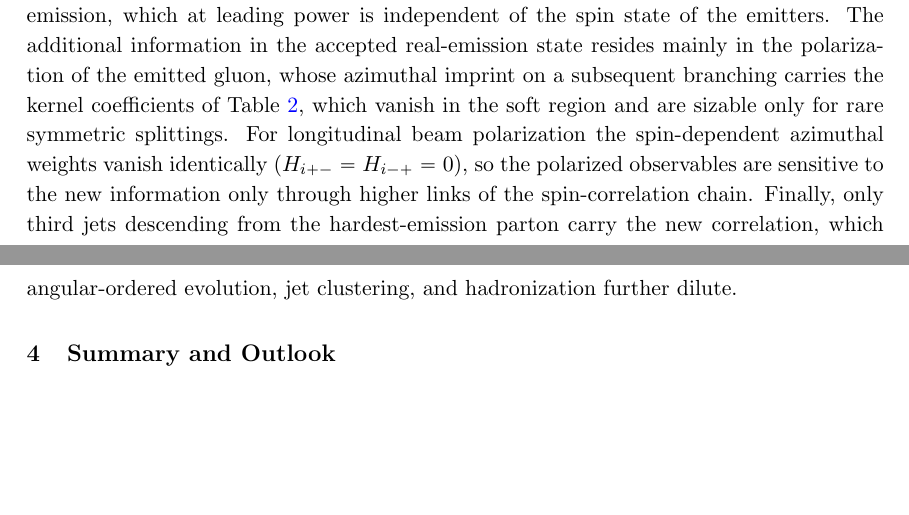
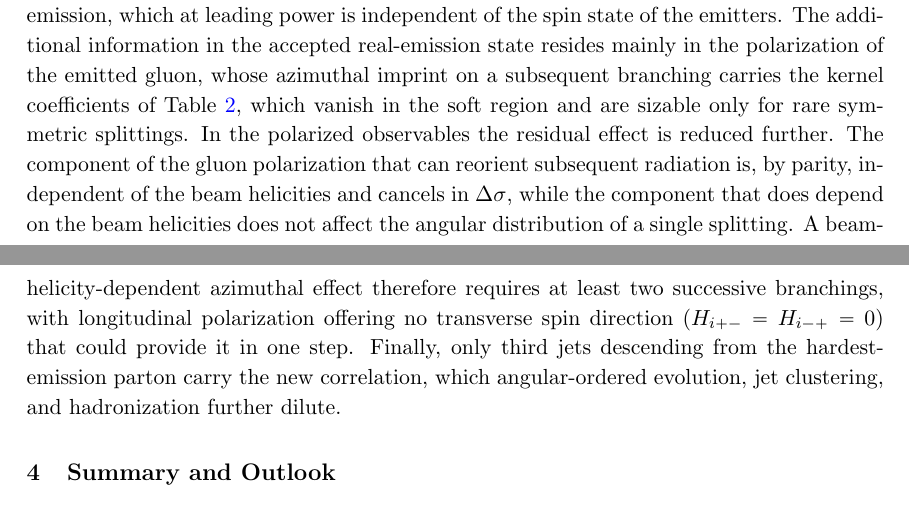
Before and after one commit to apapaefs/herwigdispol, a LaTeX document (docs/paper/main.tex): two parts of pages 41 and 42 of 53, joined at a grey line, cut so that both start at the same text, the shorter picture padded with empty space. Compiled offline with pdfLaTeX; a LaTeX package or settings file that is missing is left out.

Commit message:
Sync paper shower-spin wording

```diff
--- a/docs/paper/main.tex
+++ b/docs/paper/main.tex
@@ -1796,10 +1794,15 @@ information in the accepted real-emission state resides mainly in the
 polarization of the emitted gluon, whose azimuthal imprint on a subsequent
 branching carries the kernel coefficients of Table~\ref{tab:branch2},
 which vanish in the soft region and are sizable only for rare symmetric
-splittings. For longitudinal beam polarization the spin-dependent
-azimuthal weights vanish identically ($H_{i+-}=H_{i-+}=0$), so the
-polarized observables are sensitive to the new information only through
-higher links of the spin-correlation chain. Finally, only third jets
+splittings. In the polarized observables the residual effect is reduced further. The
+component of the gluon polarization that can reorient subsequent radiation
+is, by parity, independent of the beam helicities and cancels in
+$\Delta\sigma$, while the component that does depend on the beam helicities
+does not affect the angular distribution of a single splitting. A
+beam-helicity-dependent azimuthal effect therefore requires at least two
+successive branchings, with longitudinal polarization offering no
+transverse spin direction ($H_{i+-}=H_{i-+}=0$) that could provide it in
+one step. Finally, only third jets
 descending from the hardest-emission parton carry the new correlation,
 which angular-ordered evolution, jet clustering, and hadronization further
 dilute.
```
Also changed, not shown: docs/paper/main.tex (8 more changed lines).
